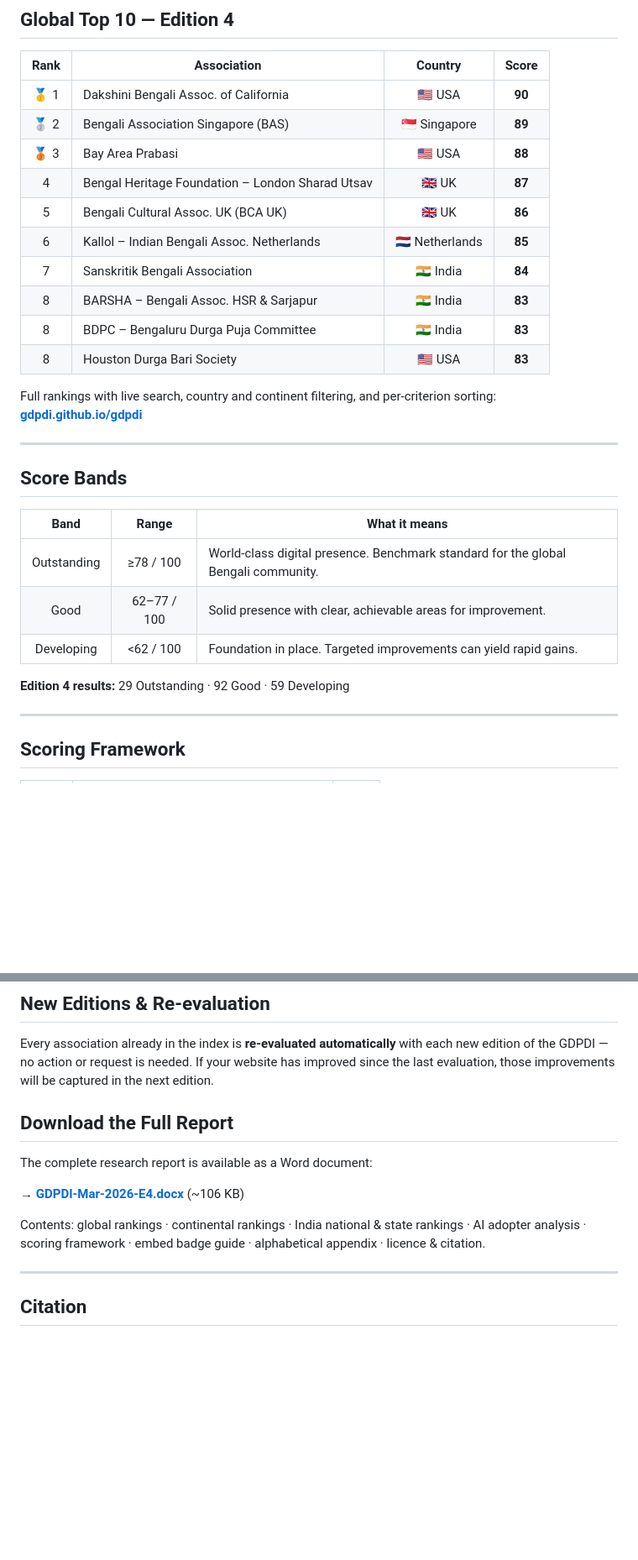
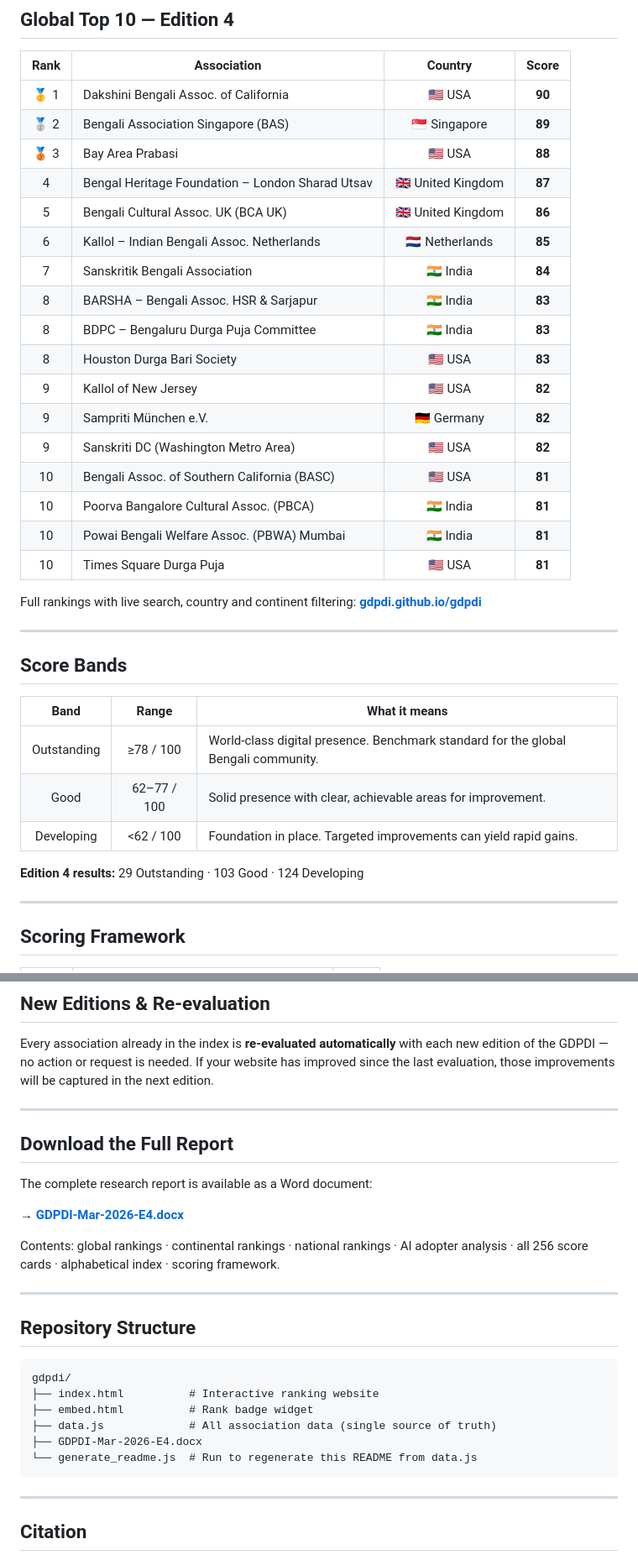
Before and after one commit to gdpdi/gdpdi, a Markdown page: README.md, 2 parts joined by grey strips. Shown at 84% size. Rendered like a GitHub page; blank space fills up the shorter version.

````diff
--- a/README.md
+++ b/README.md
@@ -40,15 +40,22 @@ Every website is scored against eleven internationally grounded criteria — fro
 | 🥇 1 | Dakshini Bengali Assoc. of California | 🇺🇸 USA | **90** |
 | 🥈 2 | Bengali Association Singapore (BAS) | 🇸🇬 Singapore | **89** |
 | 🥉 3 | Bay Area Prabasi | 🇺🇸 USA | **88** |
-| 4 | Bengal Heritage Foundation – London Sharad Utsav | 🇬🇧 UK | **87** |
-| 5 | Bengali Cultural Assoc. UK (BCA UK) | 🇬🇧 UK | **86** |
-| 6 | Kallol – Indian Bengali Assoc. Netherlands | 🇳🇱 Netherlands | **85** |
-| 7 | Sanskritik Bengali Association | 🇮🇳 India | **84** |
-| 8 | BARSHA – Bengali Assoc. HSR & Sarjapur | 🇮🇳 India | **83** |
-| 8 | BDPC – Bengaluru Durga Puja Committee | 🇮🇳 India | **83** |
-| 8 | Houston Durga Bari Society | 🇺🇸 USA | **83** |
+|  4 | Bengal Heritage Foundation – London Sharad Utsav | 🇬🇧 United Kingdom | **87** |
+|  5 | Bengali Cultural Assoc. UK (BCA UK) | 🇬🇧 United Kingdom | **86** |
+|  6 | Kallol – Indian Bengali Assoc. Netherlands | 🇳🇱 Netherlands | **85** |
+|  7 | Sanskritik Bengali Association | 🇮🇳 India | **84** |
+|  8 | BARSHA – Bengali Assoc. HSR & Sarjapur | 🇮🇳 India | **83** |
+|  8 | BDPC – Bengaluru Durga Puja Committee | 🇮🇳 India | **83** |
+|  8 | Houston Durga Bari Society | 🇺🇸 USA | **83** |
+|  9 | Kallol of New Jersey | 🇺🇸 USA | **82** |
+|  9 | Sampriti München e.V. | 🇩🇪 Germany | **82** |
+|  9 | Sanskriti DC (Washington Metro Area) | 🇺🇸 USA | **82** |
+|  10 | Bengali Assoc. of Southern California (BASC) | 🇺🇸 USA | **81** |
+|  10 | Poorva Bangalore Cultural Assoc. (PBCA) | 🇮🇳 India | **81** |
+|  10 | Powai Bengali Welfare Assoc. (PBWA) Mumbai | 🇮🇳 India | **81** |
+|  10 | Times Square Durga Puja | 🇺🇸 USA | **81** |
 
-Full rankings with live search, country and continent filtering, and per-criterion sorting: **[gdpdi.github.io/gdpdi](https://gdpdi.github.io/gdpdi)**
+Full rankings with live search, country and continent filtering: **[gdpdi.github.io/gdpdi](https://gdpdi.github.io/gdpdi)**
 
 ---
 
@@ -60,7 +67,7 @@ Full rankings with live search, country and continent filtering, and per-criteri
 | Good | 62–77 / 100 | Solid presence with clear, achievable areas for improvement. |
 | Developing | <62 / 100 | Foundation in place. Targeted improvements can yield rapid gains. |
 
-**Edition 4 results:** 29 Outstanding · 92 Good · 59 Developing
+**Edition 4 results:** 29 Outstanding · 103 Good · 124 Developing
 
 ---
 
@@ -105,14 +112,28 @@ The iframe and script tag versions update automatically with each new GDPDI edit
 
 Every association already in the index is **re-evaluated automatically** with each new edition of the GDPDI — no action or request is needed. If your website has improved since the last evaluation, those improvements will be captured in the next edition.
 
+---
 
 ## Download the Full Report
 
 The complete research report is available as a Word document:
 
-→ **[GDPDI-Mar-2026-E4.docx](https://gdpdi.github.io/gdpdi/GDPDI-Mar-2026-E4.docx)** (~106 KB)
+→ **[GDPDI-Mar-2026-E4.docx](https://gdpdi.github.io/gdpdi/GDPDI-Mar-2026-E4.docx)**
 
-Contents: global rankings · continental rankings · India national & state rankings · AI adopter analysis · scoring framework · embed badge guide · alphabetical appendix · licence & citation.
+Contents: global rankings · continental rankings · national rankings · AI adopter analysis · all 256 score cards · alphabetical index · scoring framework.
+
+---
+
+## Repository Structure
+
+```
+gdpdi/
+├── index.html          # Interactive ranking website
+├── embed.html          # Rank badge widget
+├── data.js             # All association data (single source of truth)
+├── GDPDI-Mar-2026-E4.docx
+└── generate_readme.js  # Run to regenerate this README from data.js
+```
 
 ---
 
````
Also changed, not shown: other parts of README.md (+3 -3 lines).
